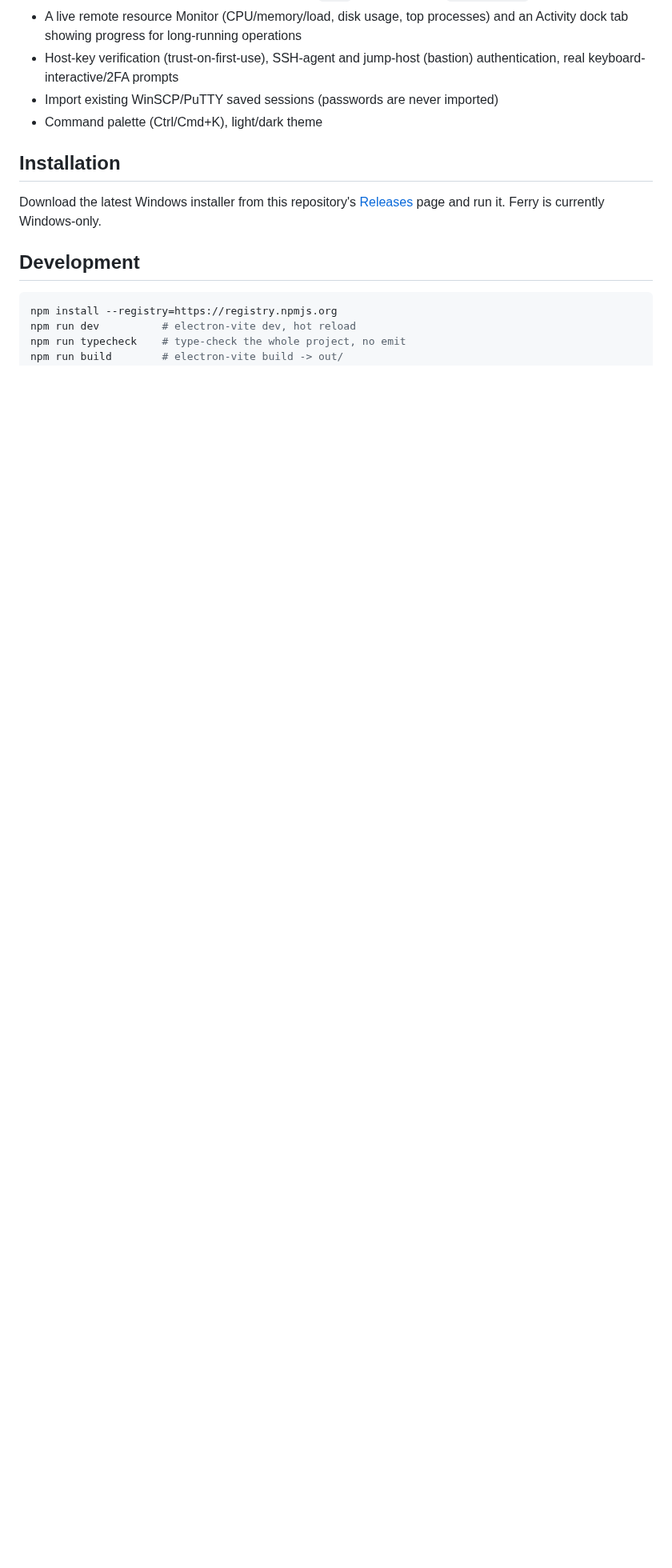
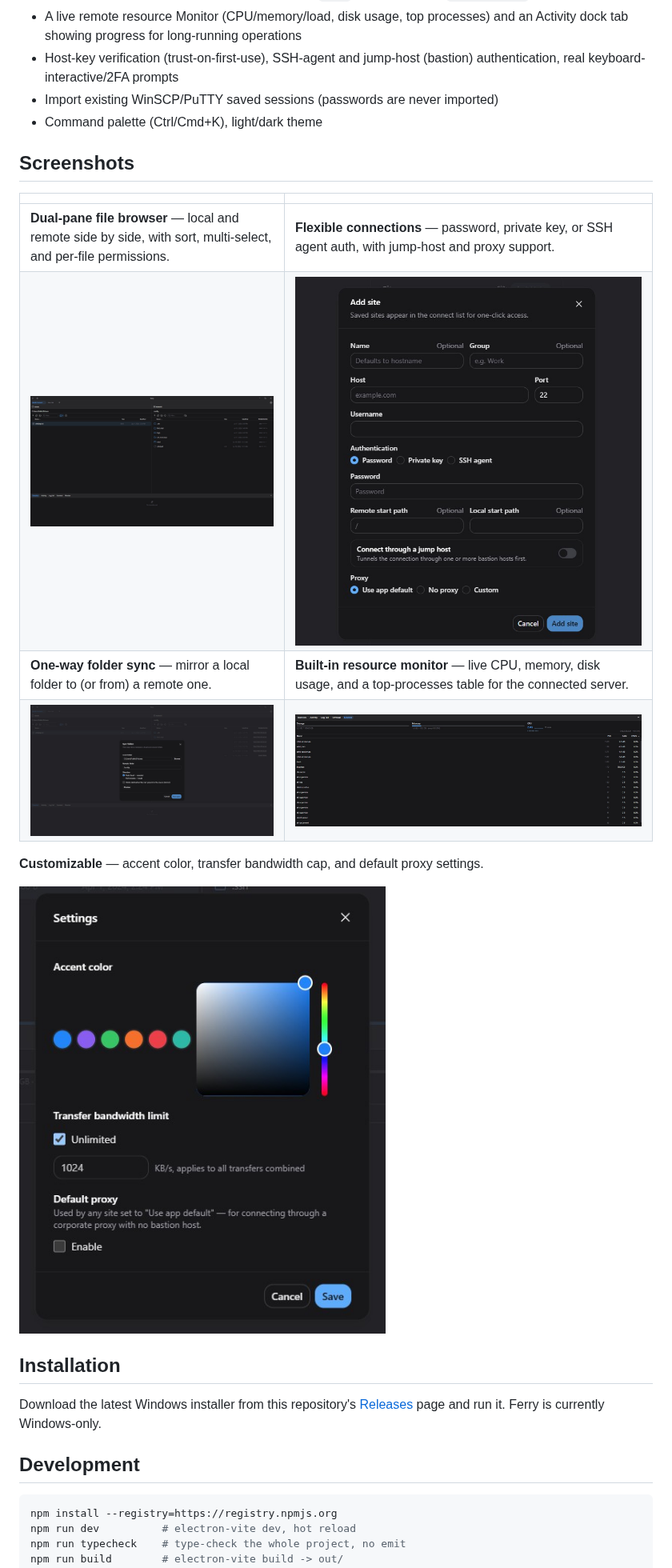
Before and after one commit to ThienNg65/ferry, a Markdown page: README.md, the part around one of its changes. Shown at 80% size. Drawn GitHub-style; pictures changed too: public/connectivity.jpg (added), public/customization.jpg (added), public/ferry_overview.jpg (added); blank space fills up the shorter version.

Commit message:
docs: add real app screenshots to README

```diff
--- a/README.md
+++ b/README.md
@@ -23,6 +23,19 @@ FTP/FTPS/SCP.
 - Import existing WinSCP/PuTTY saved sessions (passwords are never imported)
 - Command palette (Ctrl/Cmd+K), light/dark theme
 
+## Screenshots
+
+| | |
+|---|---|
+| **Dual-pane file browser** — local and remote side by side, with sort, multi-select, and per-file permissions. | **Flexible connections** — password, private key, or SSH agent auth, with jump-host and proxy support. |
+| ![Dual-pane file browser](public/ferry_overview.jpg) | ![Add site dialog](public/connectivity.jpg) |
+| **One-way folder sync** — mirror a local folder to (or from) a remote one. | **Built-in resource monitor** — live CPU, memory, disk usage, and a top-processes table for the connected server. |
+| ![Sync folders dialog](public/sync-folder-function.jpg) | ![Resource monitor](public/resource-monitoring-built-in.jpg) |
+
+**Customizable** — accent color, transfer bandwidth cap, and default proxy settings.
+
+![Settings dialog](public/customization.jpg)
+
 ## Installation
 
 Download the latest Windows installer from this repository's
```
Also changed, not shown: other parts of README.md (+8 -5 lines).
